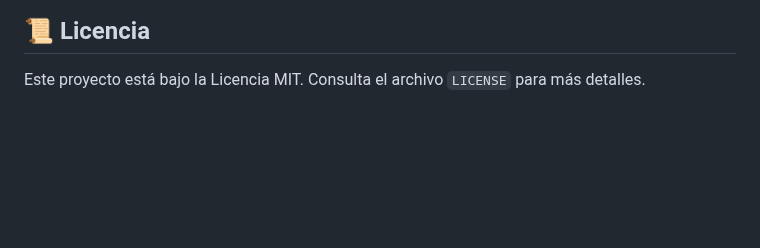
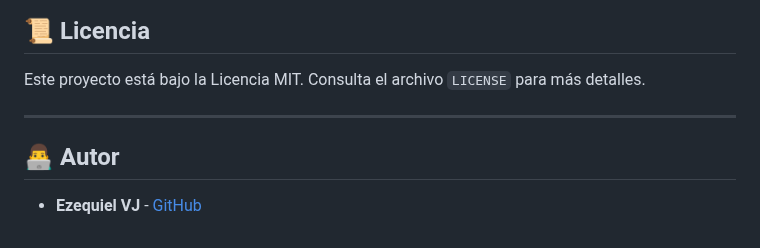
Before and after one commit to ezevj/iss_web_tracker, a Markdown page: README.md, the part around the change. GitHub-like rendering; blank space fills up the shorter version.

```diff
--- a/README.md
+++ b/README.md
@@ -86,3 +86,9 @@ iss_web_tracker/
 ## 📜 Licencia
 
 Este proyecto está bajo la Licencia MIT. Consulta el archivo `LICENSE` para más detalles.
+
+---
+
+## 👨‍💻 Autor
+
+* **Ezequiel VJ** - [GitHub](https://github.com/ezevj)
```
